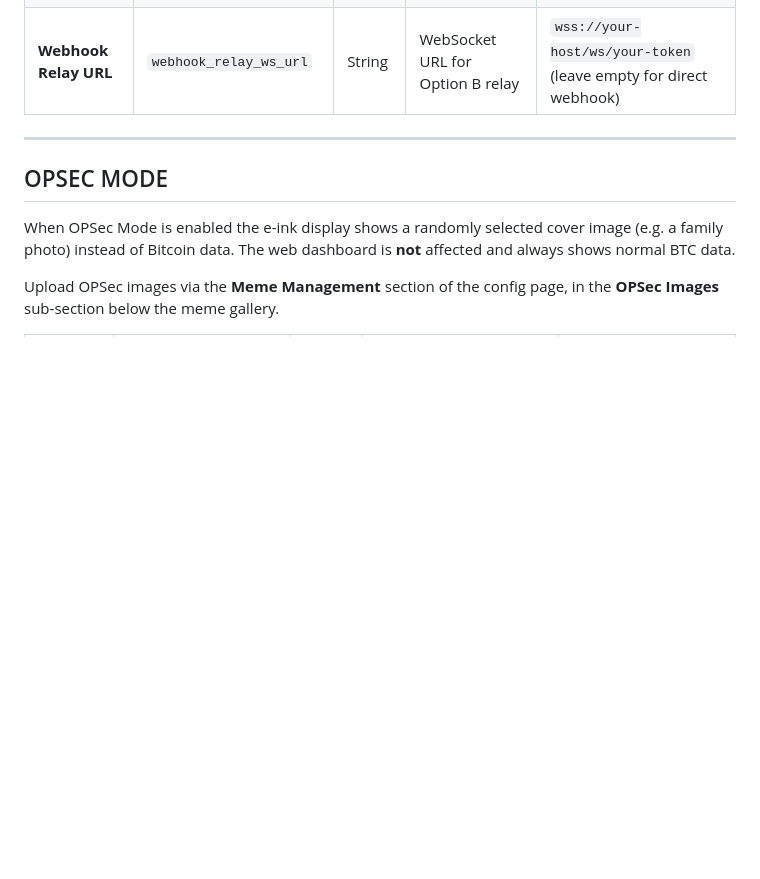
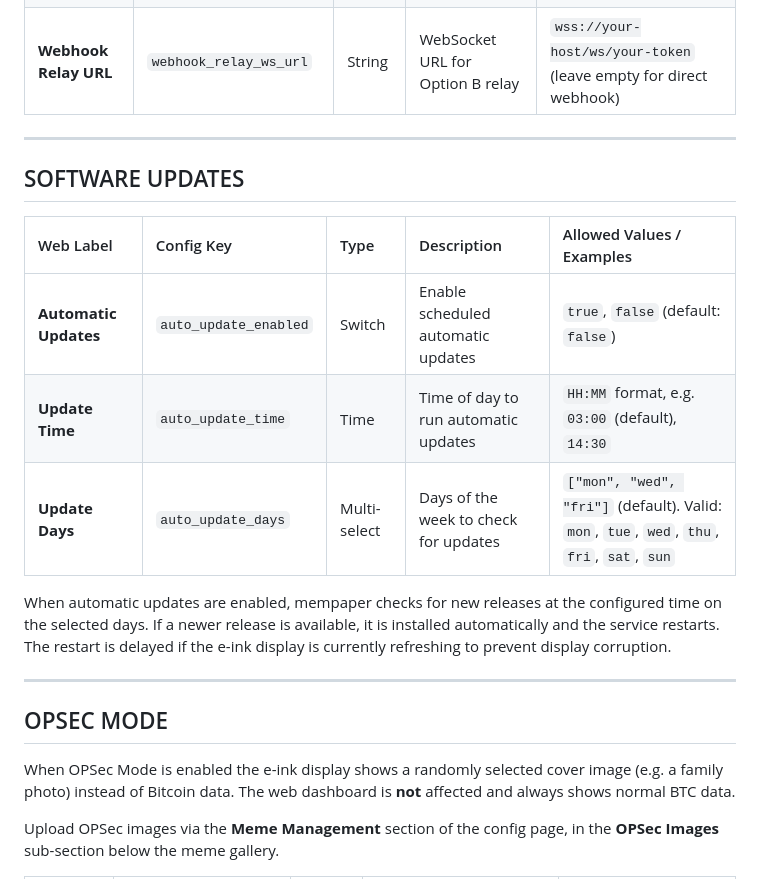
Before and after one commit to satcat21/btc-mempaper, a Markdown page: docs/CONFIG_REFERENCE.md, the part around the change. GitHub-like rendering; blank space fills up the shorter version.

```diff
--- a/docs/CONFIG_REFERENCE.md
+++ b/docs/CONFIG_REFERENCE.md
@@ -129,6 +129,18 @@ Displays the latest (or largest) Lightning donation received via a LNbits webhoo
 
 ---
 
+## SOFTWARE UPDATES
+
+| Web Label | Config Key | Type | Description | Allowed Values / Examples |
+| :--- | :--- | :--- | :--- | :--- |
+| **Automatic Updates** | `auto_update_enabled` | Switch | Enable scheduled automatic updates | `true`, `false` (default: `false`) |
+| **Update Time** | `auto_update_time` | Time | Time of day to run automatic updates | `HH:MM` format, e.g. `03:00` (default), `14:30` |
+| **Update Days** | `auto_update_days` | Multi-select | Days of the week to check for updates | `["mon", "wed", "fri"]` (default). Valid: `mon`, `tue`, `wed`, `thu`, `fri`, `sat`, `sun` |
+
+When automatic updates are enabled, mempaper checks for new releases at the configured time on the selected days. If a newer release is available, it is installed automatically and the service restarts. The restart is delayed if the e-ink display is currently refreshing to prevent display corruption.
+
+---
+
 ## OPSEC MODE
 
 When OPSec Mode is enabled the e-ink display shows a randomly selected cover image (e.g. a family photo) instead of Bitcoin data. The web dashboard is **not** affected and always shows normal BTC data.
```
Also changed, not shown: README.md (+23 -4 lines), images/screenshots/settings-page.png, images/screenshots/software-update.png (added), 2 other files.
